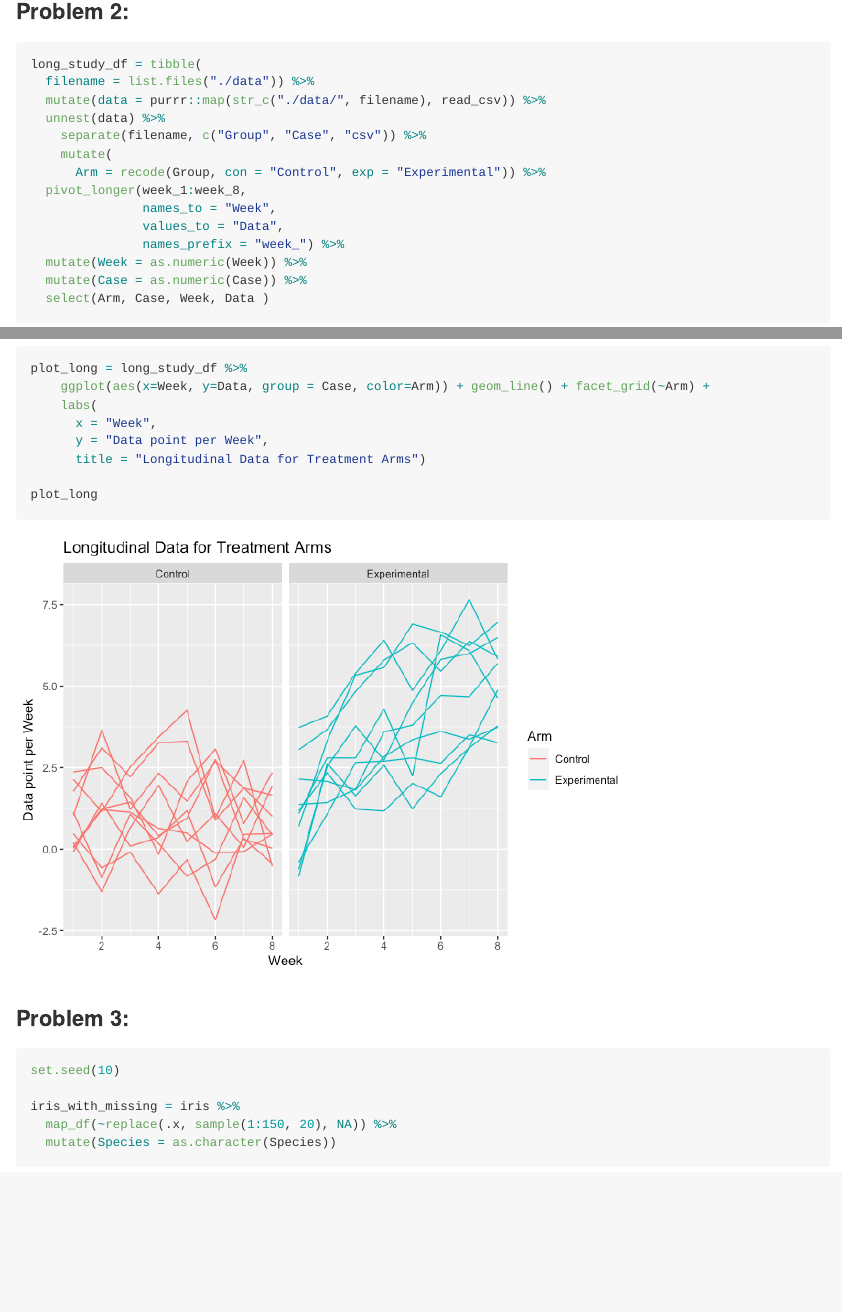
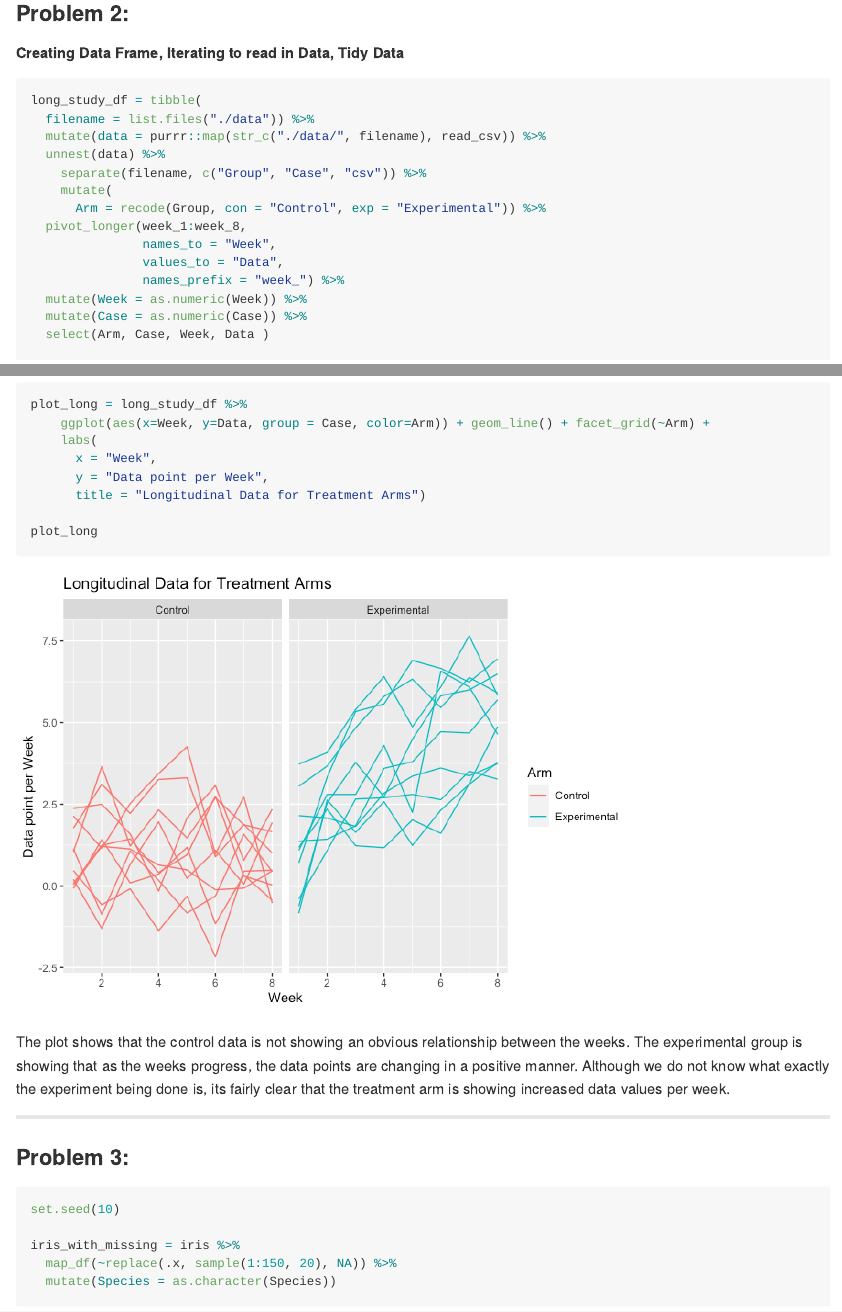
Before and after one commit to joekim97/p8105_hw5_jhk2201, an R Markdown document (hw5_jhk.Rmd): the page in a window 1100 px wide, from 2890 px down before the commit and from 2900 px down after it, so that both start at the same text, and a second part further down, joined at a grey line. The pictures show the output file hw5_jhk.md that the author committed with the source, drawn offline in the style of GitHub.

Commit message:
Completing assignment and formatting

````diff
--- a/hw5_jhk.Rmd
+++ b/hw5_jhk.Rmd
@@ -105,9 +104,13 @@ result_df %>%
   theme(axis.text.x = element_text(angle = 90, vjust = 0.5, hjust = 1))
 ```
 
+-------
+
 ### Problem 2:
 
-```{r}
+##### Creating Data Frame, Iterating to read in Data, Tidy Data
+
+```{r, message=FALSE, warning=FALSE}
 long_study_df = tibble(
   filename = list.files("./data")) %>%
   mutate(data = purrr::map(str_c("./data/", filename), read_csv)) %>%
@@ -126,4 +131,5 @@ long_study_df = tibble(
 
+```{r, message=FALSE, warning=FALSE}
 plot_long = long_study_df %>%
     ggplot(aes(x=Week, y=Data, group = Case, color=Arm)) + geom_line() + facet_grid(~Arm) +
     labs(
@@ -134,10 +140,14 @@ plot_long = long_study_df %>%
 plot_long
 ```
 
+The plot shows that the control data is not showing an obvious relationship
+between the weeks. The experimental group is showing that as the weeks progress, the data points are changing in a positive manner. Although we do not know what exactly the experiment being done is, its fairly clear that the treatment arm is showing increased data values per week.
+
+------
 
 ### Problem 3:
 
-```{r}
+```{r, message=FALSE, warning=FALSE}
 set.seed(10)
 
 iris_with_missing = iris %>%
````
Also changed, not shown: hw5_jhk.md, hw5_jhk_files/figure-gfm/unnamed-chunk-7-1.png (added), hw5_jhk.Rmd (14 more changed lines).
